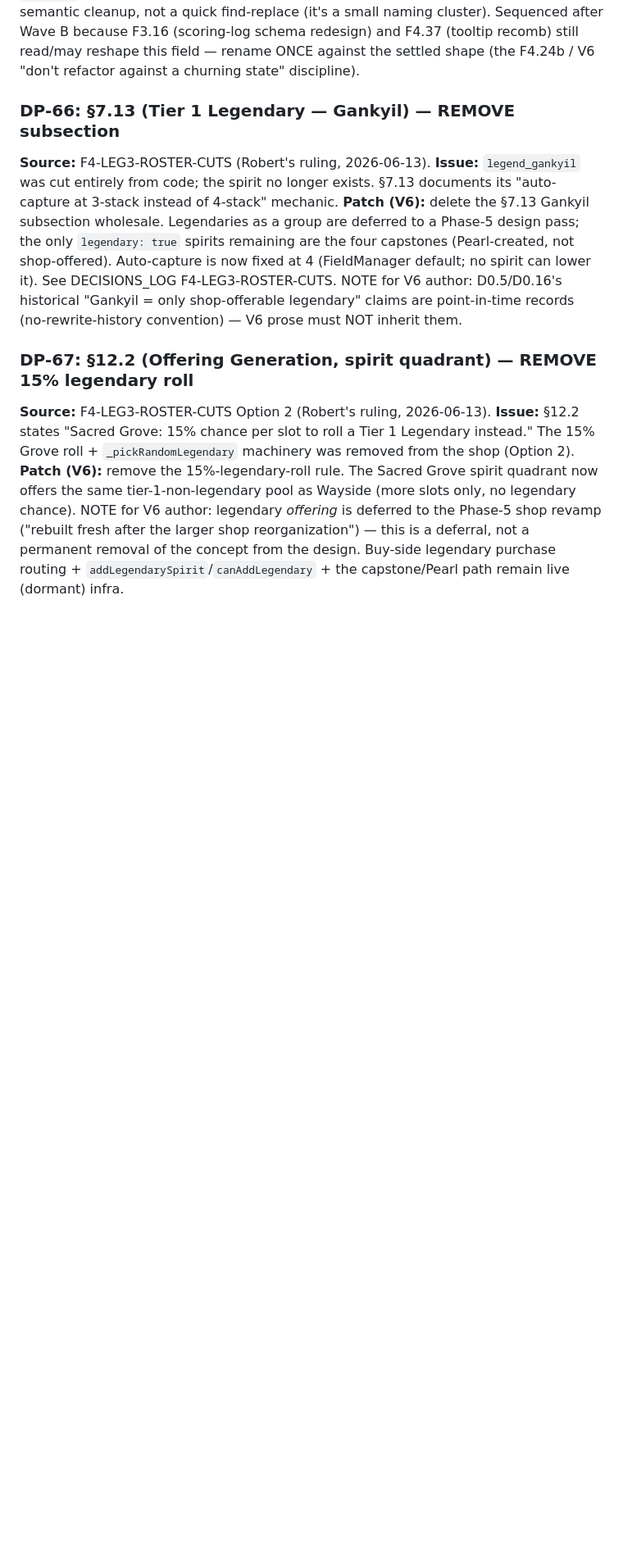
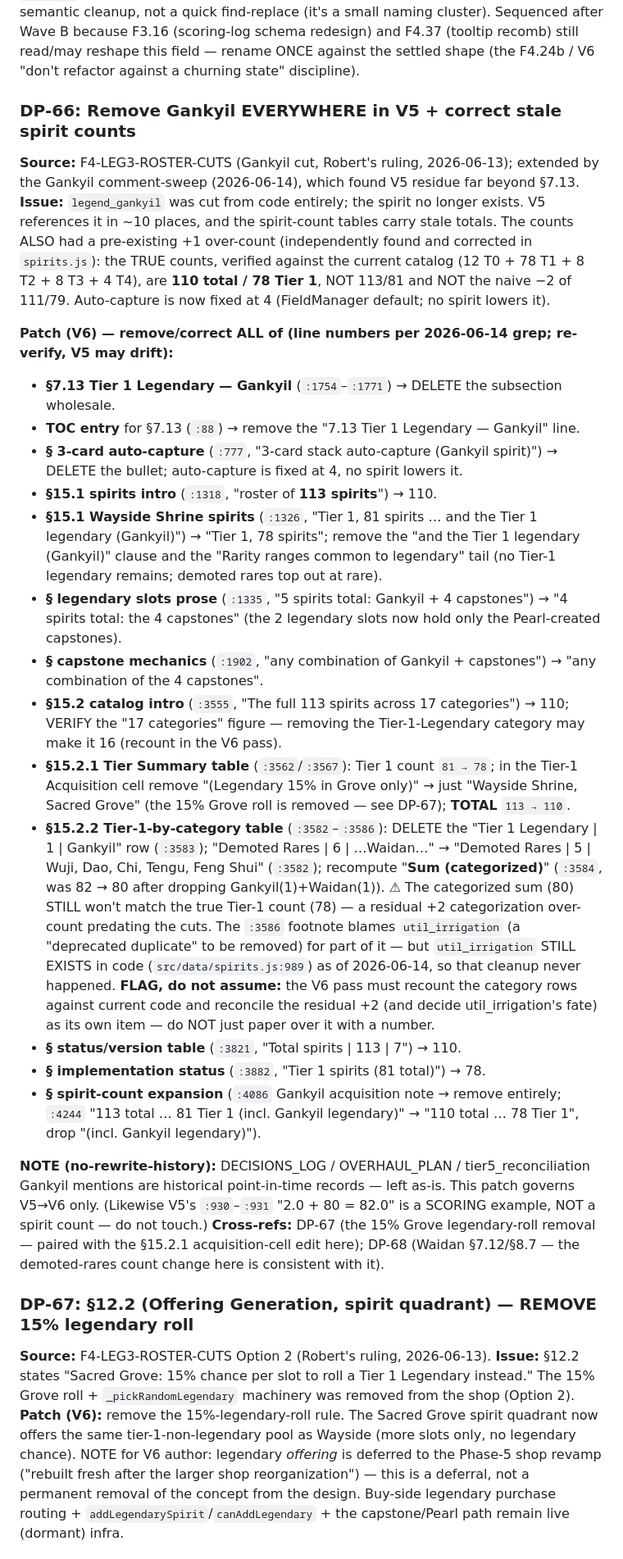
Before and after one commit to robertsunho/hanafuda-deckbuilder, a Markdown page: docs/process/DESIGN_DOC_PATCHES.md, the part around the change. Shown at 82% size. GitHub-like rendering; blank space fills up the shorter version.

Commit message:
docs: extend DP-66 to full V5 Gankyil residue + correct stale counts; refresh SPIRIT_SET_ITERATION_RULE example
DP-66 only covered §7.13; the Gankyil comment-sweep found residue in ~10 V5 sites
plus stale spirit-count tables (113/81 -> true 110/78, incl. a pre-existing +1
over-count). Enumerated all sites in DP-66 (with line numbers, the 15%-roll/Waidan
cross-refs, and a FLAG on the residual +2 categorization discrepancy / util_irrigation
which still exists in code) so the V6 rewrite catches them in one pass. Also refreshed
the SPIRIT_SET_ITERATION_RULE worked example off the cut Gankyil spirit to
capstone_yinyang (living-reference doc, kept current). V5 itself untouched.
Docs-only; suite 301/1.

Co-Authored-By: Claude Opus 4.8 (1M context) <noreply@anthropic.com>

```diff
--- a/docs/process/DESIGN_DOC_PATCHES.md
+++ b/docs/process/DESIGN_DOC_PATCHES.md
@@ -442,16 +442,52 @@ a quick find-replace (it's a small naming cluster). Sequenced after Wave B becau
 schema redesign) and F4.37 (tooltip recomb) still read/may reshape this field — rename ONCE against the
 settled shape (the F4.24b / V6 "don't refactor against a churning state" discipline).
 
-### DP-66: §7.13 (Tier 1 Legendary — Gankyil) — REMOVE subsection
-**Source:** F4-LEG3-ROSTER-CUTS (Robert's ruling, 2026-06-13).
-**Issue:** `legend_gankyil` was cut entirely from code; the spirit no longer exists. §7.13 documents
-its "auto-capture at 3-stack instead of 4-stack" mechanic.
-**Patch (V6):** delete the §7.13 Gankyil subsection wholesale. Legendaries as a group are deferred to a
-Phase-5 design pass; the only `legendary: true` spirits remaining are the four capstones (Pearl-created,
-not shop-offered). Auto-capture is now fixed at 4 (FieldManager default; no spirit can lower it).
-See DECISIONS_LOG F4-LEG3-ROSTER-CUTS. NOTE for V6 author: D0.5/D0.16's historical "Gankyil = only
-shop-offerable legendary" claims are point-in-time records (no-rewrite-history convention) — V6 prose
-must NOT inherit them.
+### DP-66: Remove Gankyil EVERYWHERE in V5 + correct stale spirit counts
+**Source:** F4-LEG3-ROSTER-CUTS (Gankyil cut, Robert's ruling, 2026-06-13); extended by the Gankyil
+comment-sweep (2026-06-14), which found V5 residue far beyond §7.13.
+**Issue:** `legend_gankyil` was cut from code entirely; the spirit no longer exists. V5 references it in
+~10 places, and the spirit-count tables carry stale totals. The counts ALSO had a pre-existing +1
+over-count (independently found and corrected in `spirits.js`): the TRUE counts, verified against the
+current catalog (12 T0 + 78 T1 + 8 T2 + 8 T3 + 4 T4), are **110 total / 78 Tier 1**, NOT 113/81 and NOT
+the naive −2 of 111/79. Auto-capture is now fixed at 4 (FieldManager default; no spirit lowers it).
+
+**Patch (V6) — remove/correct ALL of (line numbers per 2026-06-14 grep; re-verify, V5 may drift):**
+- **§7.13 Tier 1 Legendary — Gankyil** (`:1754`–`:1771`) → DELETE the subsection wholesale.
+- **TOC entry** for §7.13 (`:88`) → remove the "7.13 Tier 1 Legendary — Gankyil" line.
+- **§ 3-card auto-capture** (`:777`, "3-card stack auto-capture (Gankyil spirit)") → DELETE the bullet;
+  auto-capture is fixed at 4, no spirit lowers it.
+- **§15.1 spirits intro** (`:1318`, "roster of **113 spirits**") → 110.
+- **§15.1 Wayside Shrine spirits** (`:1326`, "Tier 1, 81 spirits … and the Tier 1 legendary (Gankyil)")
+  → "Tier 1, 78 spirits"; remove the "and the Tier 1 legendary (Gankyil)" clause and the "Rarity ranges
+  common to legendary" tail (no Tier-1 legendary remains; demoted rares top out at rare).
+- **§ legendary slots prose** (`:1335`, "5 spirits total: Gankyil + 4 capstones") → "4 spirits total: the
+  4 capstones" (the 2 legendary slots now hold only the Pearl-created capstones).
+- **§ capstone mechanics** (`:1902`, "any combination of Gankyil + capstones") → "any combination of the
+  4 capstones".
+- **§15.2 catalog intro** (`:3555`, "The full 113 spirits across 17 categories") → 110; VERIFY the "17
+  categories" figure — removing the Tier-1-Legendary category may make it 16 (recount in the V6 pass).
+- **§15.2.1 Tier Summary table** (`:3562`/`:3567`): Tier 1 count `81 → 78`; in the Tier-1 Acquisition
+  cell remove "(Legendary 15% in Grove only)" → just "Wayside Shrine, Sacred Grove" (the 15% Grove roll
+  is removed — see DP-67); **TOTAL** `113 → 110`.
+- **§15.2.2 Tier-1-by-category table** (`:3582`–`:3586`): DELETE the "Tier 1 Legendary | 1 | Gankyil"
+  row (`:3583`); "Demoted Rares | 6 | …Waidan…" → "Demoted Rares | 5 | Wuji, Dao, Chi, Tengu, Feng Shui"
+  (`:3582`); recompute "**Sum (categorized)**" (`:3584`, was 82 → 80 after dropping Gankyil(1)+Waidan(1)).
+  ⚠ The categorized sum (80) STILL won't match the true Tier-1 count (78) — a residual +2 categorization
+  over-count predating the cuts. The `:3586` footnote blames `util_irrigation` (a "deprecated duplicate"
+  to be removed) for part of it — but `util_irrigation` STILL EXISTS in code (`src/data/spirits.js:989`)
+  as of 2026-06-14, so that cleanup never happened. **FLAG, do not assume:** the V6 pass must recount the
+  category rows against current code and reconcile the residual +2 (and decide util_irrigation's fate)
+  as its own item — do NOT just paper over it with a number.
+- **§ status/version table** (`:3821`, "Total spirits | 113 | 7") → 110.
+- **§ implementation status** (`:3882`, "Tier 1 spirits (81 total)") → 78.
+- **§ spirit-count expansion** (`:4086` Gankyil acquisition note → remove entirely; `:4244` "113 total …
+  81 Tier 1 (incl. Gankyil legendary)" → "110 total … 78 Tier 1", drop "(incl. Gankyil legendary)").
+
+**NOTE (no-rewrite-history):** DECISIONS_LOG / OVERHAUL_PLAN / tier5_reconciliation Gankyil mentions are
+historical point-in-time records — left as-is. This patch governs V5→V6 only. (Likewise V5's `:930`–`:931`
+"2.0 + 80 = 82.0" is a SCORING example, NOT a spirit count — do not touch.)
+**Cross-refs:** DP-67 (the 15% Grove legendary-roll removal — paired with the §15.2.1 acquisition-cell
+edit here); DP-68 (Waidan §7.12/§8.7 — the demoted-rares count change here is consistent with it).
 
 ### DP-67: §12.2 (Offering Generation, spirit quadrant) — REMOVE 15% legendary roll
 **Source:** F4-LEG3-ROSTER-CUTS Option 2 (Robert's ruling, 2026-06-13).
```
Also changed, not shown: docs/process/SPIRIT_SET_ITERATION_RULE.md (+1 -1 lines).
